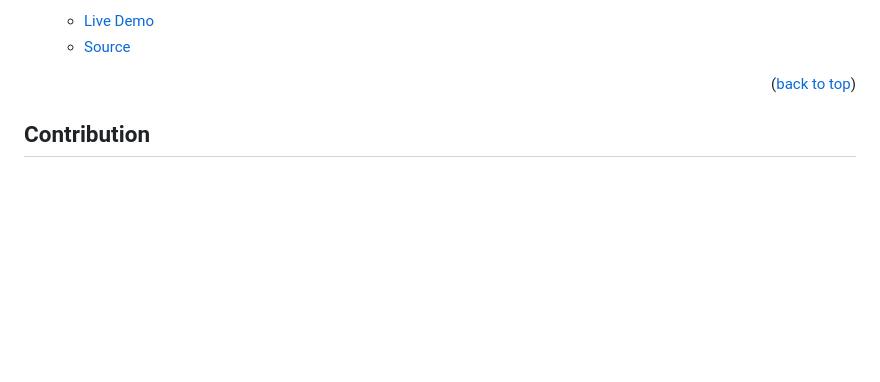
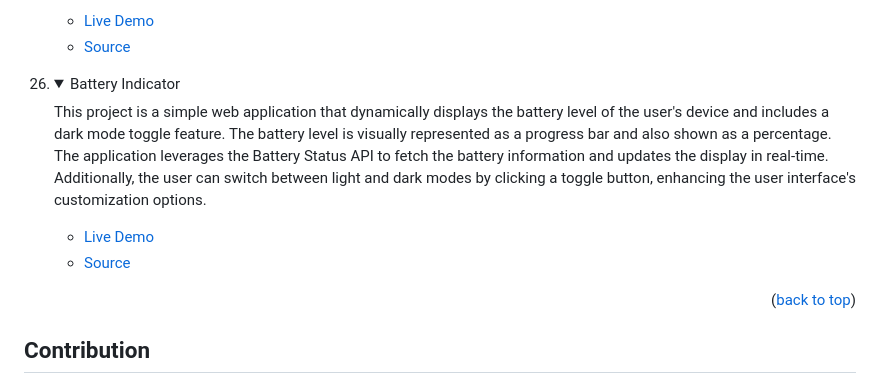
Before and after one commit to tajulafreen/50Projects-HTML-CSS-JavaScript, a Markdown page: README.md, the part around the change. GitHub-like rendering; folded sections open; blank space fills up the shorter version.

Commit message:
Add project

```diff
--- a/README.md
+++ b/README.md
@@ -320,6 +320,17 @@ In order to run this project you need:
 </details>
 </li>
 
+<li>
+<details>
+<summary>Battery Indicator</summary>
+<p>This project is a simple web application that dynamically displays the battery level of the user's device and includes a dark mode toggle feature. The battery level is visually represented as a progress bar and also shown as a percentage. The application leverages the Battery Status API to fetch the battery information and updates the display in real-time. Additionally, the user can switch between light and dark modes by clicking a toggle button, enhancing the user interface's customization options.</p>
+<ul>
+<li><a href="https://tajulafreen.github.io/50Projects-HTML-CSS-JavaScript/Source-Code/BatteryIndicator/">Live Demo</a></li>
+<li><a href="https://github.com/tajulafreen/50Projects-HTML-CSS-JavaScript/tree/main/Source-Code/BatteryIndicator">Source</a></li>
+</ul>
+</details>
+</li>
+
 </ol>
 
 <p align="right">(<a href="#readme-top">back to top</a>)</p>
```
